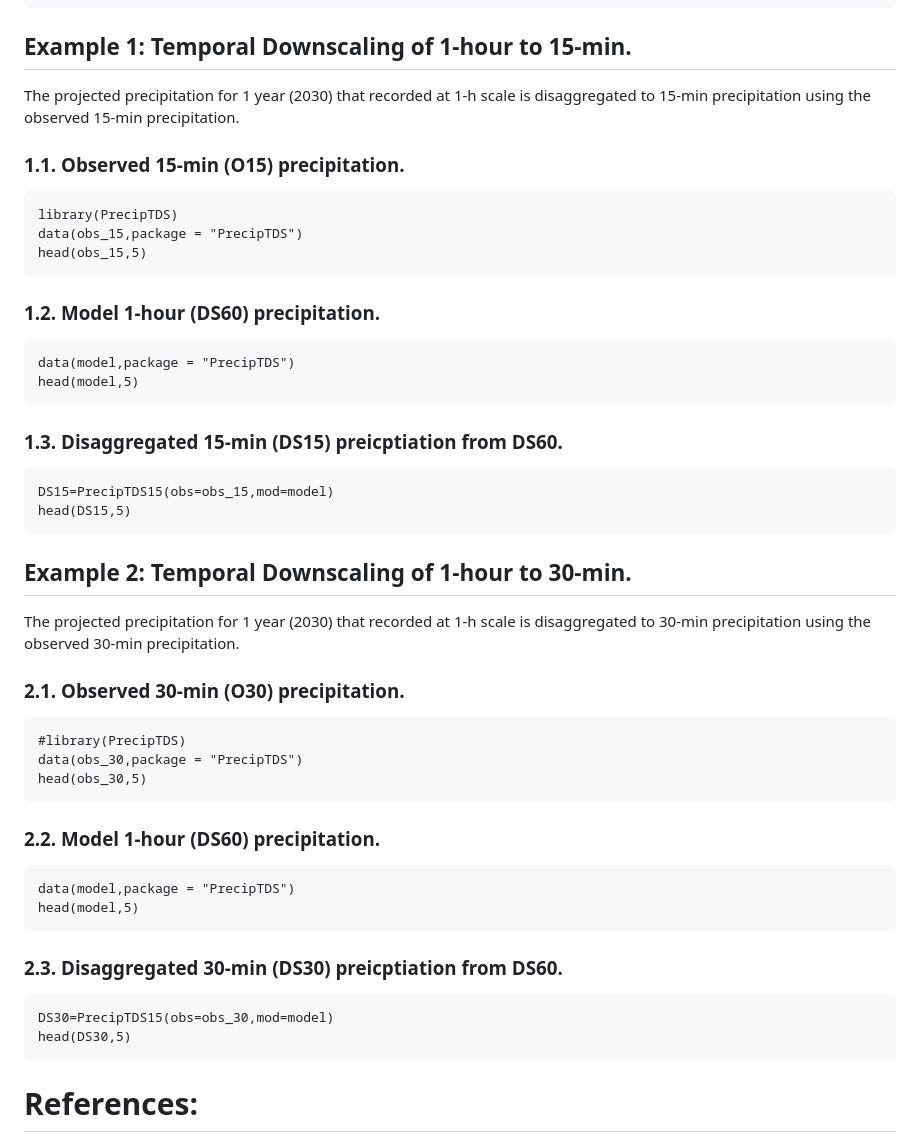
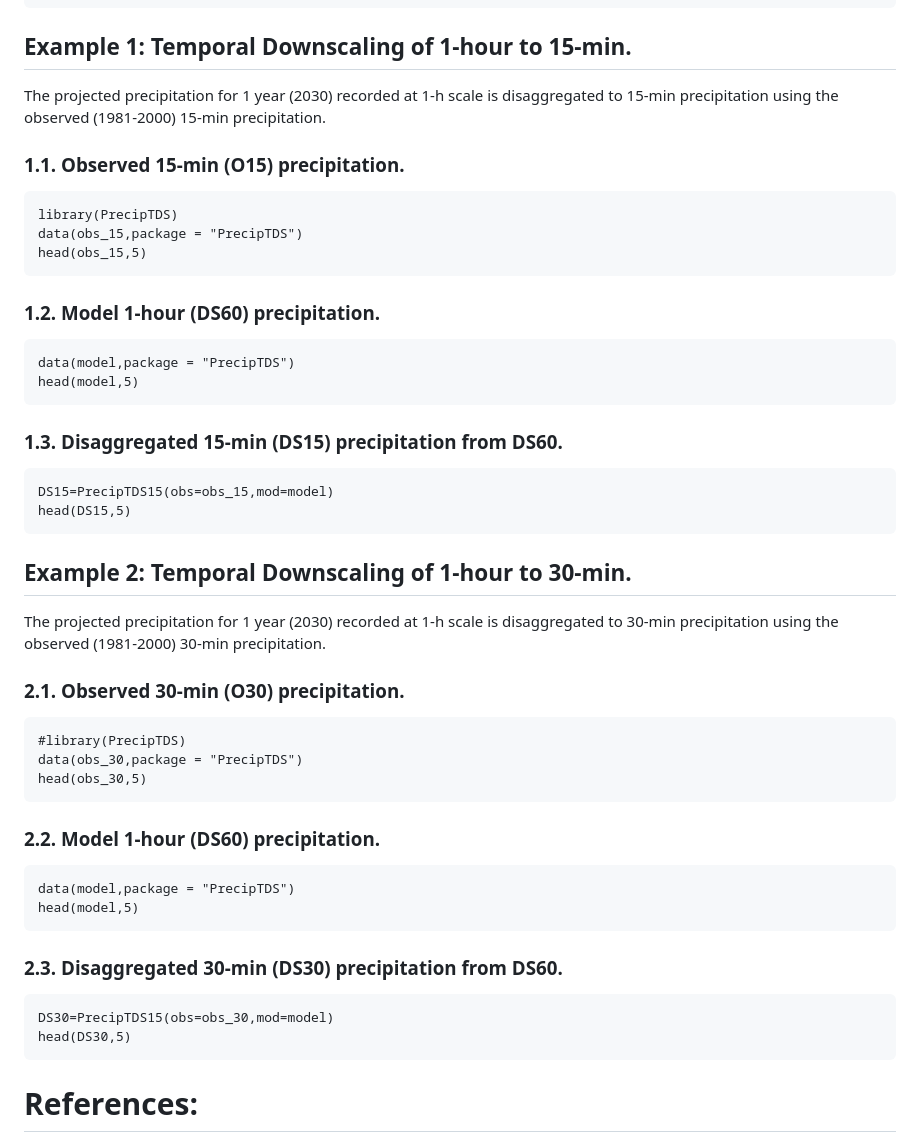
Before and after one commit to bijoychandraAU/PrecipTDS, a Markdown page: readme.md, the part around the change. Rendered like a GitHub page.

````diff
--- a/readme.md
+++ b/readme.md
@@ -22,7 +22,7 @@ install_github("bijoychandraAU/PrecipTDS")
 
 ## Example 1: Temporal Downscaling of 1-hour to 15-min.
 
-The projected precipitation for 1 year (2030) that recorded at 1-h scale is disaggregated to 15-min precipitation using the observed 15-min precipitation.
+The projected precipitation for 1 year (2030) recorded at 1-h scale is disaggregated to 15-min precipitation using the observed (1981-2000) 15-min precipitation.
 
 ### 1.1. Observed 15-min (O15) precipitation.
 
@@ -39,7 +39,7 @@ data(model,package = "PrecipTDS")
 head(model,5)
 ```
 
-### 1.3. Disaggregated 15-min (DS15) preicptiation from DS60.
+### 1.3. Disaggregated 15-min (DS15) precipitation from DS60.
 
 ```{r Output_15min, eval=TRUE}
 DS15=PrecipTDS15(obs=obs_15,mod=model)
@@ -48,7 +48,7 @@ head(DS15,5)
 
 ## Example 2: Temporal Downscaling of 1-hour to 30-min.
 
-The projected precipitation for 1 year (2030) that recorded at 1-h scale is disaggregated to 30-min precipitation using the observed 30-min precipitation.
+The projected precipitation for 1 year (2030) recorded at 1-h scale is disaggregated to 30-min precipitation using the observed (1981-2000) 30-min precipitation.
 
 ### 2.1. Observed 30-min (O30) precipitation.
 
@@ -65,13 +65,12 @@ data(model,package = "PrecipTDS")
 head(model,5)
 ```
 
-### 2.3. Disaggregated 30-min (DS30) preicptiation from DS60.
+### 2.3. Disaggregated 30-min (DS30) precipitation from DS60.
 
 ```{r Output_30min, eval=TRUE}
 DS30=PrecipTDS15(obs=obs_30,mod=model)
 head(DS30,5)
 ```
-
 
 
 # References:
````
